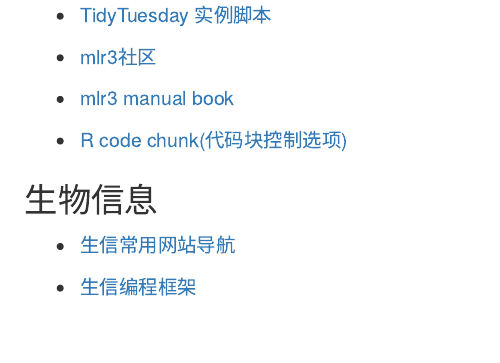
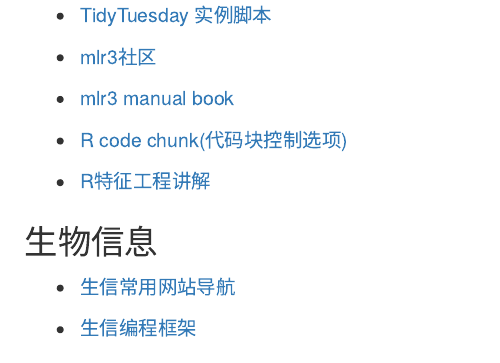
Before and after one commit to Xushuqiang1995/myweb, an R Markdown document (content/post/2022-04-25-bio-resource/index.Rmd): the page in a window 1100 px wide, from 240 px down. Rendered offline with R 4.5, knitr and Pandoc, with nearby package versions.

Commit message:
update 常用资料

```diff
--- a/content/post/2022-04-25-bio-resource/index.Rmd
+++ b/content/post/2022-04-25-bio-resource/index.Rmd
@@ -28,6 +28,8 @@
 
 - [R code chunk(代码块控制选项)](https://cloud.tencent.com/developer/article/1805479)
 
+- [R特征工程讲解](https://bookdown.org/max/FES/important-concepts.html#model-bias-and-variance)
+
 
 ### 生物信息
 
```
